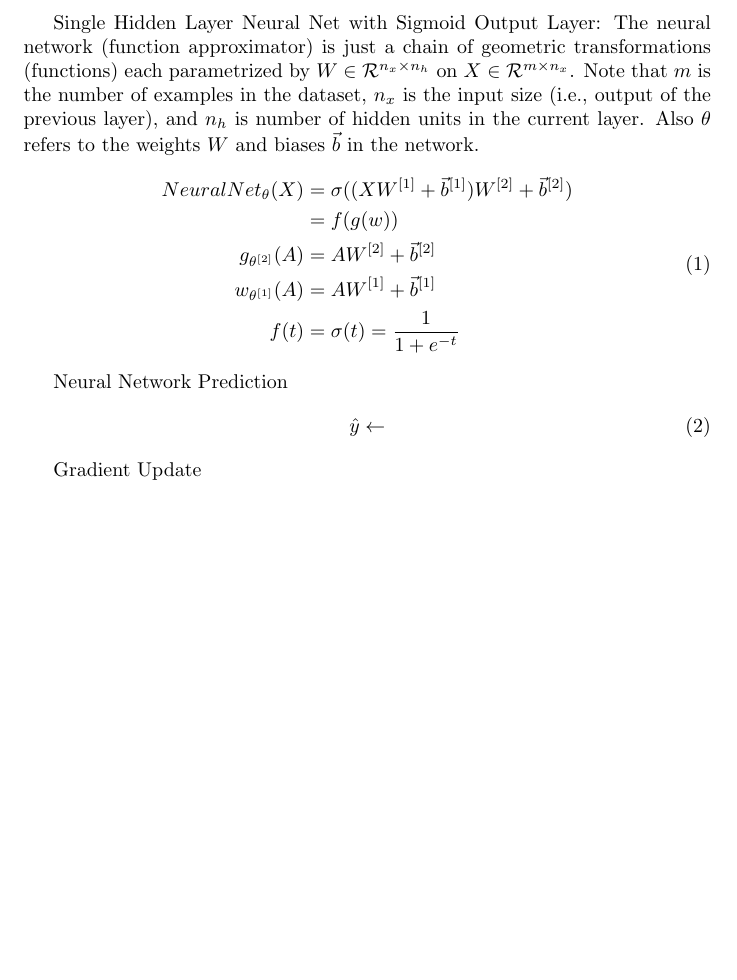
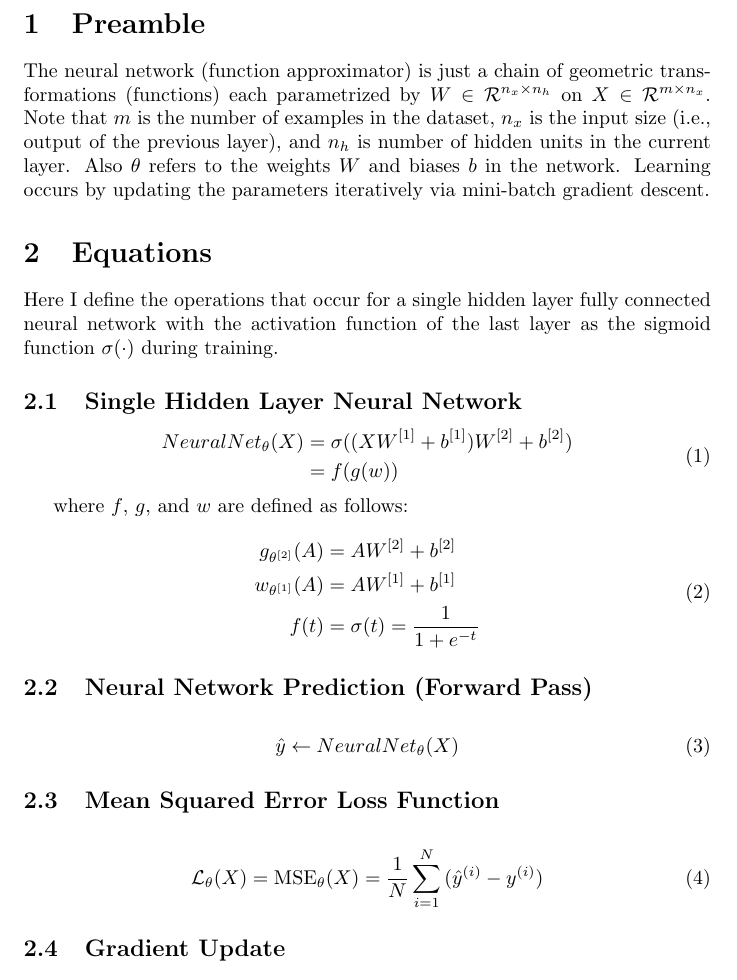
Before and after one commit to jfdev001/mlp-from-scratch, a LaTeX document (ch2_nn_math/notes.tex): part of the page, cut at the place of the change, the shorter picture padded with empty space. Compiled offline with pdfLaTeX.

Commit message:
equation subsections and preamble

```diff
--- a/ch2_nn_math/notes.tex
+++ b/ch2_nn_math/notes.tex
@@ -6,35 +6,58 @@
 
 \begin{document}
 
-% Neural Network Definition
-Single Hidden Layer Neural Net with Sigmoid Output Layer: The neural network
+\section{Preamble}
+The neural network
 (function approximator) is just a chain of geometric transformations (functions)
 each parametrized by $W \in \mathcal{R}^{n_x \times n_h}$
 on $X \in \mathcal{R}^{m \times n_x}$.
 Note that $m$ is the number of examples
 in the dataset, $n_x$ is the input size (i.e., output of the previous layer),
 and $n_h$ is number of hidden units in the current layer. Also $\theta$ refers
-to the weights $W$ and biases $\vec{b}$ in the network.
+to the weights $W$ and biases ${b}$ in the network. Learning occurs by updating
+the parameters iteratively via mini-batch gradient descent.
+
+\section{Equations}
+Here I define the operations that occur for a single hidden layer fully
+connected neural network with the activation function of the last
+layer as the sigmoid function $\sigma(\cdot)$ during training.
+
+% Neural Network Definition
+\subsection{Single Hidden Layer Neural Network}
 \begin{equation}
 	\begin{aligned}
 		NeuralNet_{\theta}(X) & =
 		\sigma((XW^{[1]}
-		+ \vec{b}^{[1]})W^{[2]} + \vec{b}^{[2]})                   \\
-		                      & = f(g(w))                          \\
-		g_{\theta^{[2]}}(A)   & = AW^{[2]} + \vec{b}^{[2]}         \\
-		w_{\theta^{[1]}}(A)   & = AW^{[1]} + \vec{b}^{[1]}         \\
-		f(t)                  & = \sigma(t) = \frac{1}{1 + e^{-t}}
+		+ {b}^{[1]})W^{[2]} + {b}^{[2]})  \\
+		                      & = f(g(w))
 	\end{aligned}
 \end{equation}
 
+where $f$, $g$, and $w$ are defined as follows:
 
-Neural Network Prediction
+\begin{equation}
+	\begin{aligned}
+		g_{\theta^{[2]}}(A) & = AW^{[2]} + {b}^{[2]}             \\
+		w_{\theta^{[1]}}(A) & = AW^{[1]} + {b}^{[1]}             \\
+		f(t)                & = \sigma(t) = \frac{1}{1 + e^{-t}}
+	\end{aligned}
+\end{equation}
+
+\subsection{Neural Network Prediction (Forward Pass)}
 % Forward Pass
 \begin{align}
-	\hat{y} & \gets
+	\hat{y} & \gets NeuralNet_\theta(X)
 \end{align}
 
-Gradient Update
+% Loss function
+\subsection{Mean Squared Error Loss Function}
+\begin{align}
+	\mathcal{L}_\theta(X) =
+	\text{MSE}_\theta(X) =
+	\frac{1}{N} \sum_{i=1}^{N}{ (\hat{y}^{(i)} - y^{(i)} )}
+\end{align}
+
+\subsection{Gradient Update}
 % Weight updates
 \begin{align}
 	\theta_i & \gets \theta_i - \eta (\nabla_\theta \mathcal{L}_{\theta}(\hat{y}, y))
```
Also changed, not shown: ch2_nn_math/notes.pdf, 5 other files.
